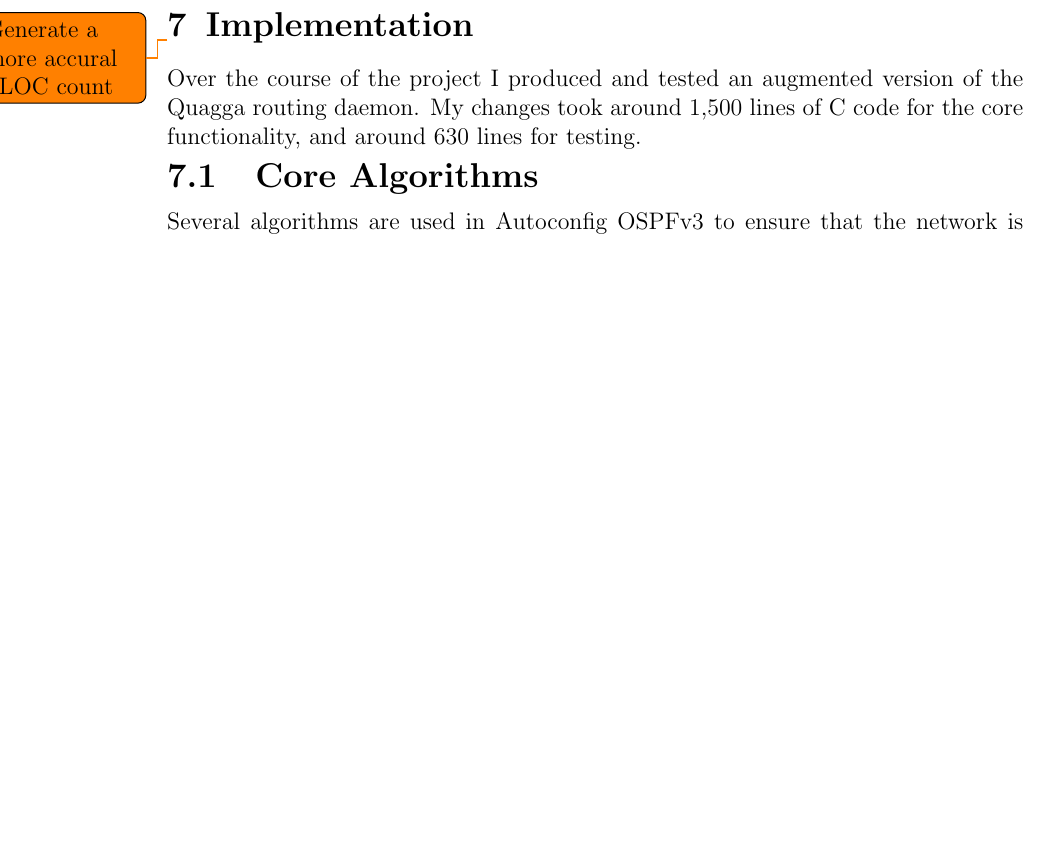
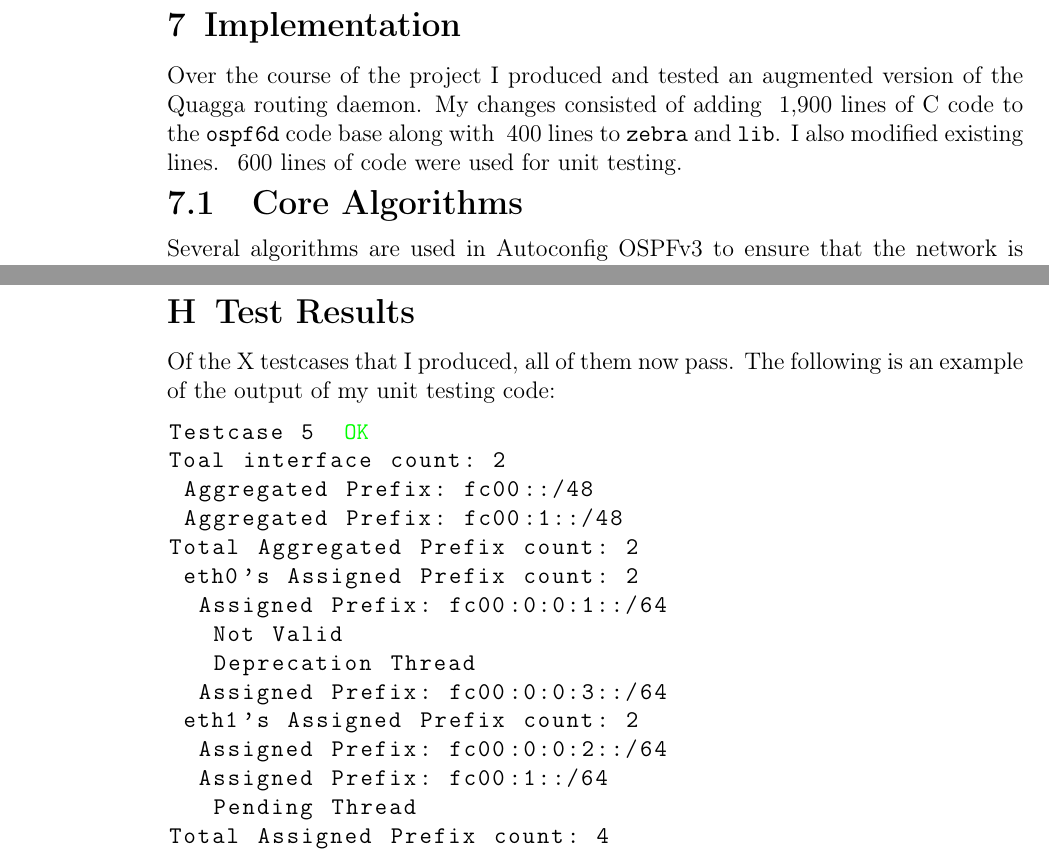
Before and after one commit to edderick/third-year-project, a LaTeX thesis (docs/FinalReport/FinalReport.tex, which reads docs/FinalReport/Appendix.tex): part of page 26 of 56 before the commit and two parts of pages 26 and 58 of 58 after it, the two joined at a grey line, cut so that both start at the same text, the shorter picture padded with empty space. Compiled offline with pdfLaTeX.

Commit message:
Just Guildin' the Lilly

```diff
--- a/docs/FinalReport/Appendix.tex
+++ b/docs/FinalReport/Appendix.tex
@@ -239,3 +241,26 @@ I added the commands:
 		$\rightarrow$ no ipv6 allocate-prefix X:X::X:X/M} \\
 		Used to remove a previously allocated aggregated prefix.
 \end{itemize}
+
+\chapter{Test Results}
+\label{testResults}
+Of the X testcases that I produced, all of them now pass. The following is an
+example of the output of my unit testing code:
+
+\begin{lstlisting}
+Testcase 5  %{\color{green} OK}%
+Toal interface count: 2
+ Aggregated Prefix: fc00::/48
+ Aggregated Prefix: fc00:1::/48
+Total Aggregated Prefix count: 2
+ eth0's Assigned Prefix count: 2
+  Assigned Prefix: fc00:0:0:1::/64
+   Not Valid
+   Deprecation Thread
+  Assigned Prefix: fc00:0:0:3::/64
+ eth1's Assigned Prefix count: 2
+  Assigned Prefix: fc00:0:0:2::/64
+  Assigned Prefix: fc00:1::/64
+   Pending Thread
+Total Assigned Prefix count: 4
+\end{lstlisting}
--- a/docs/FinalReport/FinalReport.tex
+++ b/docs/FinalReport/FinalReport.tex
@@ -38,7 +38,12 @@
 \setlength{\marginparwidth}{3cm}
 \reversemarginpar
 
+\renewcommand*\ttdefault{cmtt}
+\usepackage[T1]{fontenc}
+
 \usepackage{listings}
+\lstset{basicstyle=\ttfamily, escapechar=\%}
+
 
 % Set paragraph spacing to required
 \setlength\parindent{0pt}
@@ -760,10 +764,11 @@ to one interface, and is a /64 as this is the length used by SLAAC\@. Conflicts
 are resolved automatically if they occur.
 
 \chapter{Implementation}
-\todo{Generate a more accural SLOC count}
 Over the course of the project I produced and tested an augmented version of
-the Quagga routing daemon. My changes took around 1,500 lines of C code for the
-core functionality, and around 630 lines for testing.
+the Quagga routing daemon. My changes consisted of adding ~1,900 lines of C
+code to the \texttt{ospf6d} code base along with ~400 lines to \texttt{zebra} and
+\texttt{lib}. I also modified existing lines. ~600 lines of code were
+used for unit testing.
 
 \section{Core Algorithms}
 Several algorithms are used in Autoconfig OSPFv3 to ensure that the network
```
Also changed, not shown: docs/FinalReport/FinalReport.bib (+7 -0 lines), docs/FinalReport/Title.tex (+1 -1 lines), docs/FinalReport/Appendix.tex (2 more changed lines), docs/FinalReport/FinalReport.tex (28 more changed lines).
